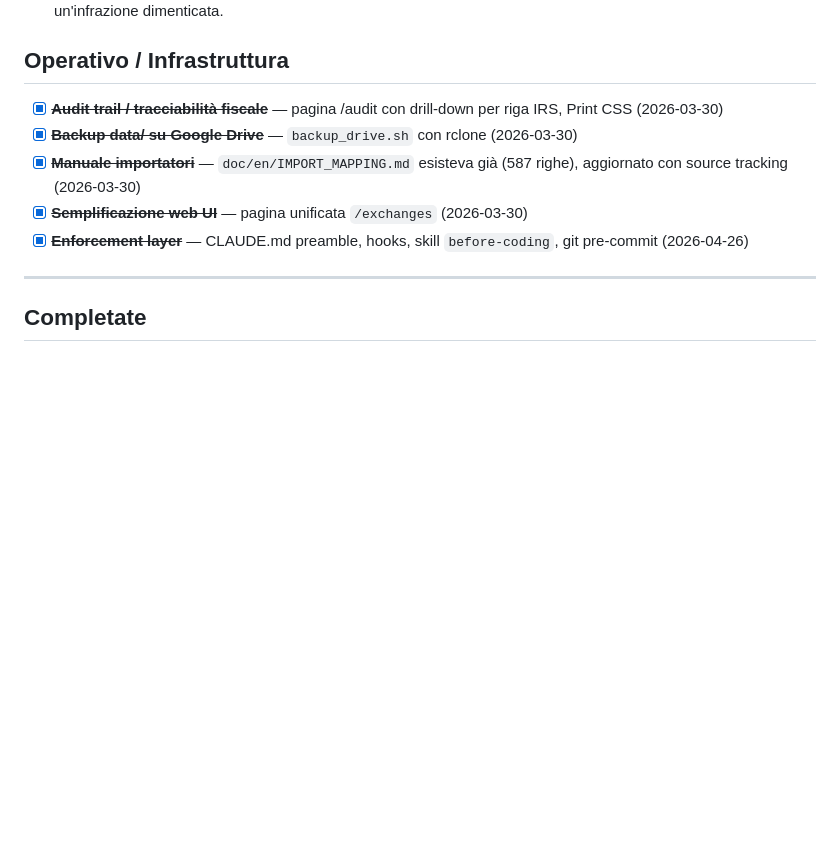
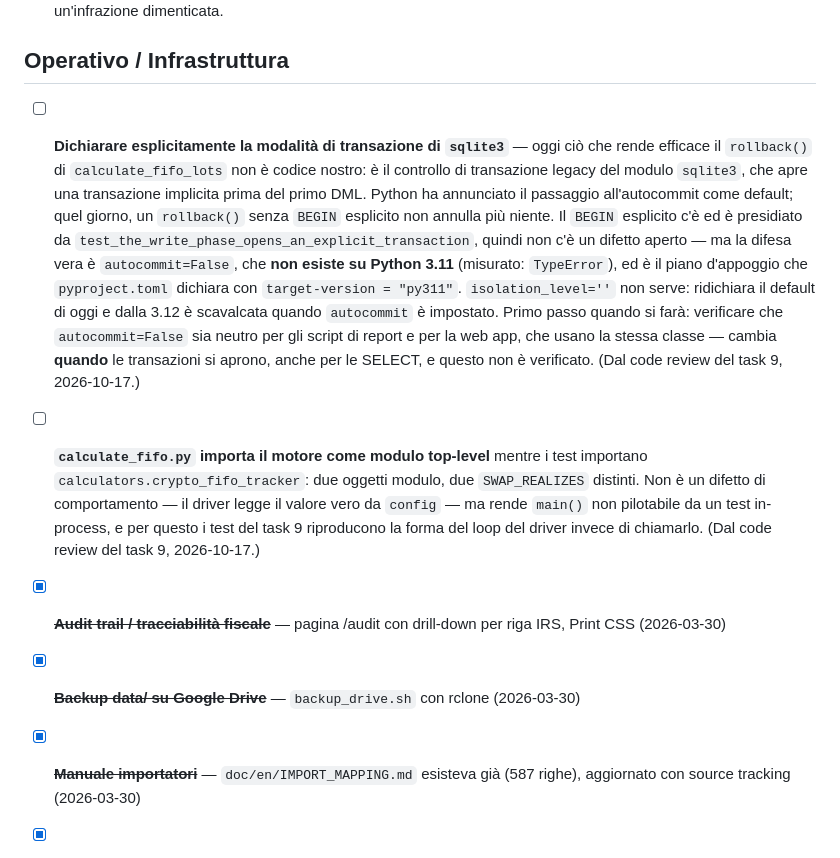
Before and after one commit to gabridome/crypto-fifo-tracker, a Markdown page: doc/TODO.md, the part around the change. Rendered like a GitHub page; blank space fills up the shorter version.

Commit message:
docs(todo): declare the sqlite3 transaction mode, and the double module object
Co-Authored-By: Claude Opus 5 <noreply@anthropic.com>

```diff
--- a/doc/TODO.md
+++ b/doc/TODO.md
@@ -123,6 +123,29 @@
 
 ## Operativo / Infrastruttura
 
+- [ ] **Dichiarare esplicitamente la modalità di transazione di `sqlite3`** —
+  oggi ciò che rende efficace il `rollback()` di `calculate_fifo_lots` non è
+  codice nostro: è il controllo di transazione legacy del modulo `sqlite3`, che
+  apre una transazione implicita prima del primo DML. Python ha annunciato il
+  passaggio all'autocommit come default; quel giorno, un `rollback()` senza
+  `BEGIN` esplicito non annulla più niente. Il `BEGIN` esplicito c'è ed è
+  presidiato da `test_the_write_phase_opens_an_explicit_transaction`, quindi
+  non c'è un difetto aperto — ma la difesa vera è `autocommit=False`, che
+  **non esiste su Python 3.11** (misurato: `TypeError`), ed è il piano
+  d'appoggio che `pyproject.toml` dichiara con `target-version = "py311"`.
+  `isolation_level=''` non serve: ridichiara il default di oggi e dalla 3.12 è
+  scavalcata quando `autocommit` è impostato. Primo passo quando si farà:
+  verificare che `autocommit=False` sia neutro per gli script di report e per
+  la web app, che usano la stessa classe — cambia **quando** le transazioni si
+  aprono, anche per le SELECT, e questo non è verificato.
+  (Dal code review del task 9, 2026-10-17.)
+- [ ] **`calculate_fifo.py` importa il motore come modulo top-level** mentre i
+  test importano `calculators.crypto_fifo_tracker`: due oggetti modulo, due
+  `SWAP_REALIZES` distinti. Non è un difetto di comportamento — il driver legge
+  il valore vero da `config` — ma rende `main()` non pilotabile da un test
+  in-process, e per questo i test del task 9 riproducono la forma del loop del
+  driver invece di chiamarlo. (Dal code review del task 9, 2026-10-17.)
+
 - [x] ~~**Audit trail / tracciabilità fiscale**~~ — pagina /audit con drill-down per riga IRS, Print CSS (2026-03-30)
 - [x] ~~**Backup data/ su Google Drive**~~ — `backup_drive.sh` con rclone (2026-03-30)
 - [x] ~~**Manuale importatori**~~ — `doc/en/IMPORT_MAPPING.md` esisteva già (587 righe), aggiornato con source tracking (2026-03-30)
```
